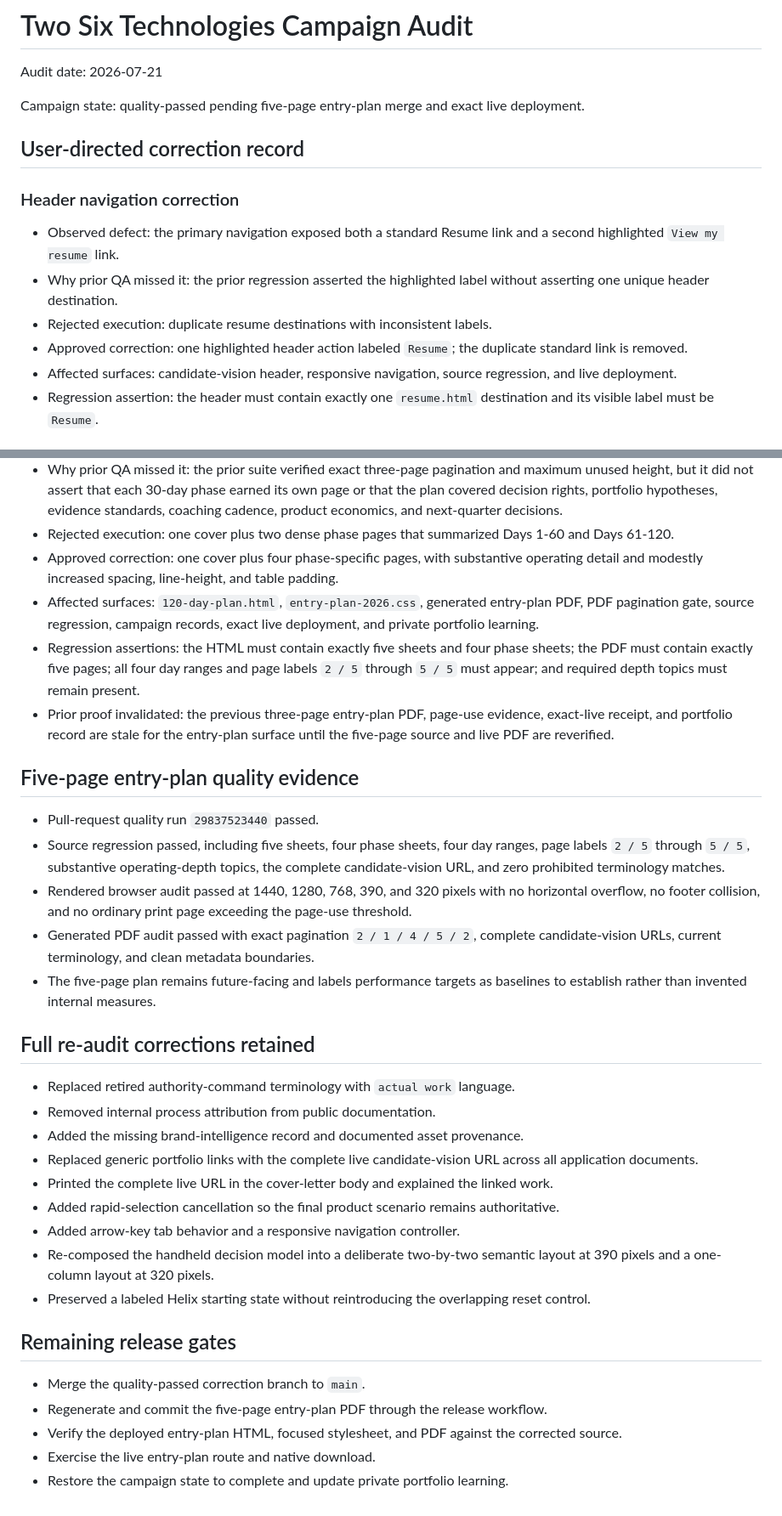
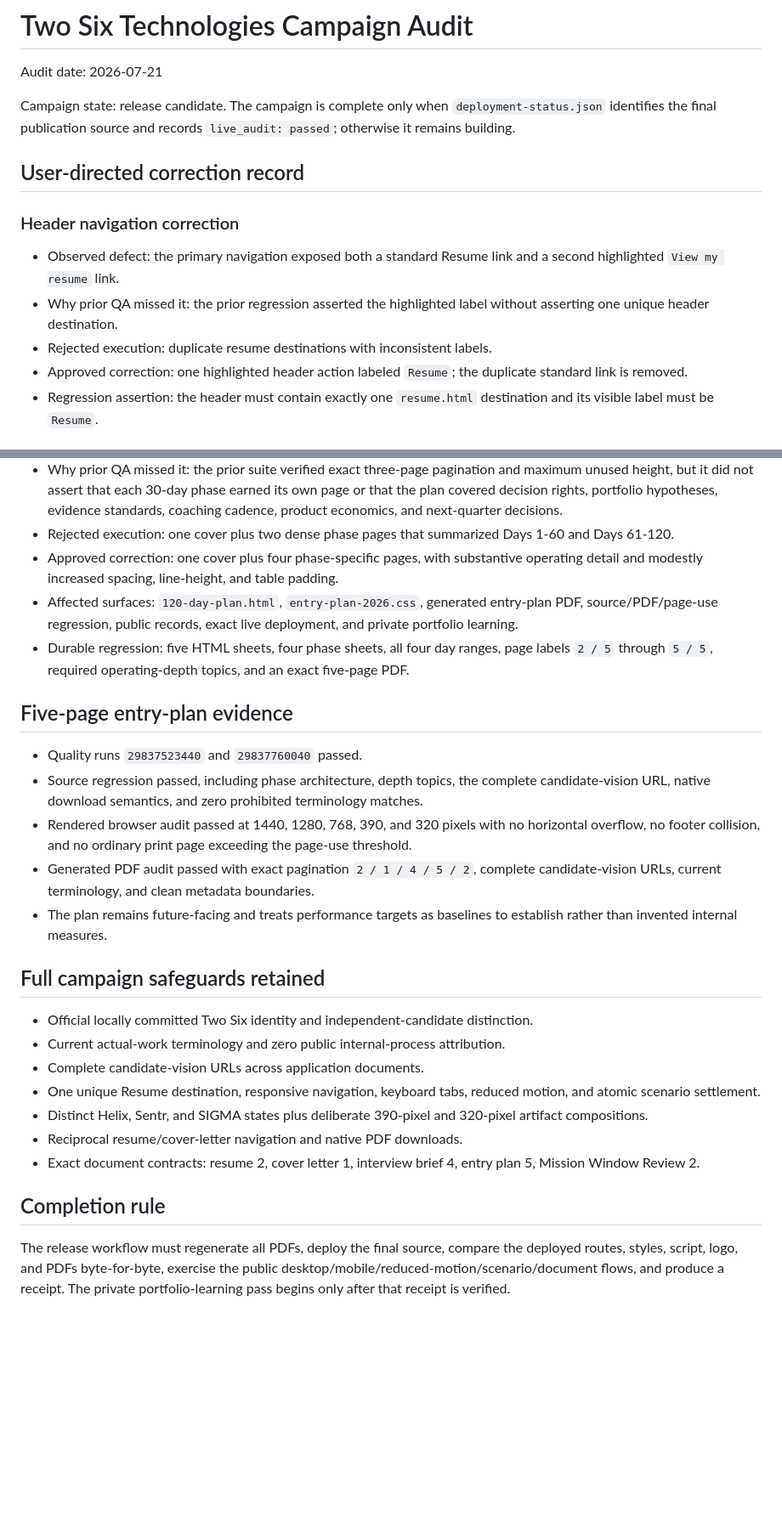
Before and after one commit to russelldudek/TwoSix, a Markdown page: campaign-audit.md, 2 parts joined by grey strips. Shown at 85% size. Drawn GitHub-style; blank space fills up the shorter version.

Commit message:
docs: define receipt-governed five-page completion

```diff
--- a/campaign-audit.md
+++ b/campaign-audit.md
@@ -2,7 +2,7 @@
 
 Audit date: 2026-07-21
 
-Campaign state: quality-passed pending five-page entry-plan merge and exact live deployment.
+Campaign state: release candidate. The campaign is complete only when `deployment-status.json` identifies the final publication source and records `live_audit: passed`; otherwise it remains building.
 
 ## User-directed correction record
 
@@ -12,7 +12,6 @@ Campaign state: quality-passed pending five-page entry-plan merge and exact live
 - Why prior QA missed it: the prior regression asserted the highlighted label without asserting one unique header destination.
 - Rejected execution: duplicate resume destinations with inconsistent labels.
 - Approved correction: one highlighted header action labeled `Resume`; the duplicate standard link is removed.
-- Affected surfaces: candidate-vision header, responsive navigation, source regression, and live deployment.
 - Regression assertion: the header must contain exactly one `resume.html` destination and its visible label must be `Resume`.
 
 ### 120-day entry-plan depth and page-use correction
@@ -22,34 +21,27 @@ Campaign state: quality-passed pending five-page entry-plan merge and exact live
 - Why prior QA missed it: the prior suite verified exact three-page pagination and maximum unused height, but it did not assert that each 30-day phase earned its own page or that the plan covered decision rights, portfolio hypotheses, evidence standards, coaching cadence, product economics, and next-quarter decisions.
 - Rejected execution: one cover plus two dense phase pages that summarized Days 1-60 and Days 61-120.
 - Approved correction: one cover plus four phase-specific pages, with substantive operating detail and modestly increased spacing, line-height, and table padding.
-- Affected surfaces: `120-day-plan.html`, `entry-plan-2026.css`, generated entry-plan PDF, PDF pagination gate, source regression, campaign records, exact live deployment, and private portfolio learning.
-- Regression assertions: the HTML must contain exactly five sheets and four phase sheets; the PDF must contain exactly five pages; all four day ranges and page labels `2 / 5` through `5 / 5` must appear; and required depth topics must remain present.
-- Prior proof invalidated: the previous three-page entry-plan PDF, page-use evidence, exact-live receipt, and portfolio record are stale for the entry-plan surface until the five-page source and live PDF are reverified.
+- Affected surfaces: `120-day-plan.html`, `entry-plan-2026.css`, generated entry-plan PDF, source/PDF/page-use regression, public records, exact live deployment, and private portfolio learning.
+- Durable regression: five HTML sheets, four phase sheets, all four day ranges, page labels `2 / 5` through `5 / 5`, required operating-depth topics, and an exact five-page PDF.
 
-## Five-page entry-plan quality evidence
+## Five-page entry-plan evidence
 
-- Pull-request quality run `29837523440` passed.
-- Source regression passed, including five sheets, four phase sheets, four day ranges, page labels `2 / 5` through `5 / 5`, substantive operating-depth topics, the complete candidate-vision URL, and zero prohibited terminology matches.
+- Quality runs `29837523440` and `29837760040` passed.
+- Source regression passed, including phase architecture, depth topics, the complete candidate-vision URL, native download semantics, and zero prohibited terminology matches.
 - Rendered browser audit passed at 1440, 1280, 768, 390, and 320 pixels with no horizontal overflow, no footer collision, and no ordinary print page exceeding the page-use threshold.
 - Generated PDF audit passed with exact pagination `2 / 1 / 4 / 5 / 2`, complete candidate-vision URLs, current terminology, and clean metadata boundaries.
-- The five-page plan remains future-facing and labels performance targets as baselines to establish rather than invented internal measures.
+- The plan remains future-facing and treats performance targets as baselines to establish rather than invented internal measures.
 
-## Full re-audit corrections retained
+## Full campaign safeguards retained
 
-- Replaced retired authority-command terminology with `actual work` language.
-- Removed internal process attribution from public documentation.
-- Added the missing brand-intelligence record and documented asset provenance.
-- Replaced generic portfolio links with the complete live candidate-vision URL across all application documents.
-- Printed the complete live URL in the cover-letter body and explained the linked work.
-- Added rapid-selection cancellation so the final product scenario remains authoritative.
-- Added arrow-key tab behavior and a responsive navigation controller.
-- Re-composed the handheld decision model into a deliberate two-by-two semantic layout at 390 pixels and a one-column layout at 320 pixels.
-- Preserved a labeled Helix starting state without reintroducing the overlapping reset control.
+- Official locally committed Two Six identity and independent-candidate distinction.
+- Current actual-work terminology and zero public internal-process attribution.
+- Complete candidate-vision URLs across application documents.
+- One unique Resume destination, responsive navigation, keyboard tabs, reduced motion, and atomic scenario settlement.
+- Distinct Helix, Sentr, and SIGMA states plus deliberate 390-pixel and 320-pixel artifact compositions.
+- Reciprocal resume/cover-letter navigation and native PDF downloads.
+- Exact document contracts: resume 2, cover letter 1, interview brief 4, entry plan 5, Mission Window Review 2.
 
-## Remaining release gates
+## Completion rule
 
-- Merge the quality-passed correction branch to `main`.
-- Regenerate and commit the five-page entry-plan PDF through the release workflow.
-- Verify the deployed entry-plan HTML, focused stylesheet, and PDF against the corrected source.
-- Exercise the live entry-plan route and native download.
-- Restore the campaign state to complete and update private portfolio learning.
+The release workflow must regenerate all PDFs, deploy the final source, compare the deployed routes, styles, script, logo, and PDFs byte-for-byte, exercise the public desktop/mobile/reduced-motion/scenario/document flows, and produce a receipt. The private portfolio-learning pass begins only after that receipt is verified.
```
